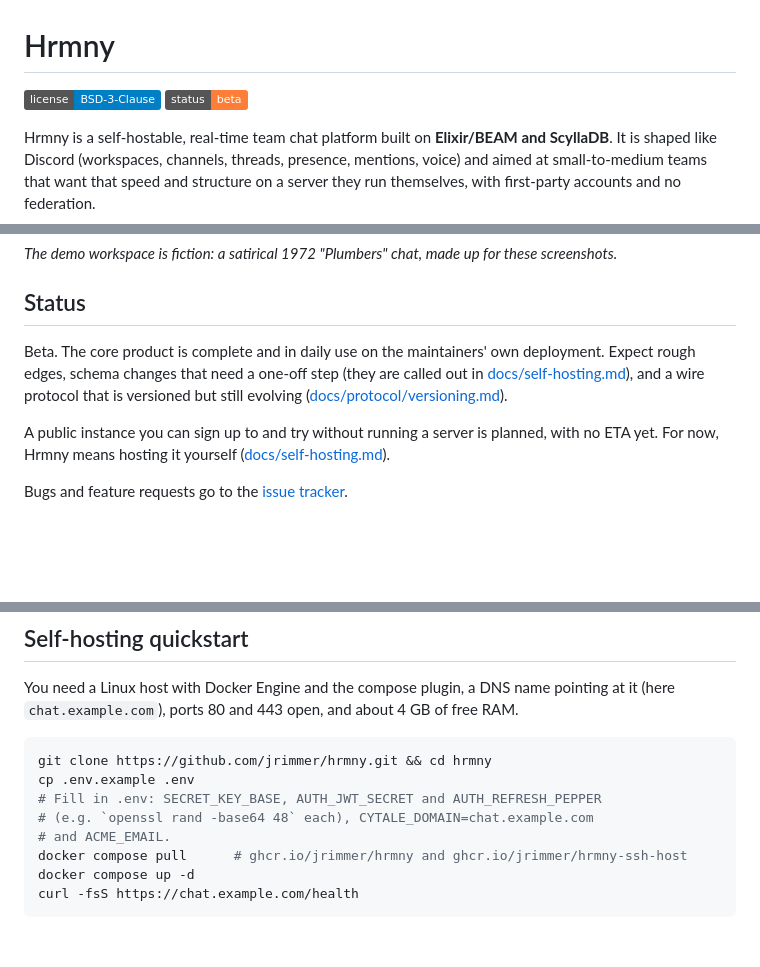
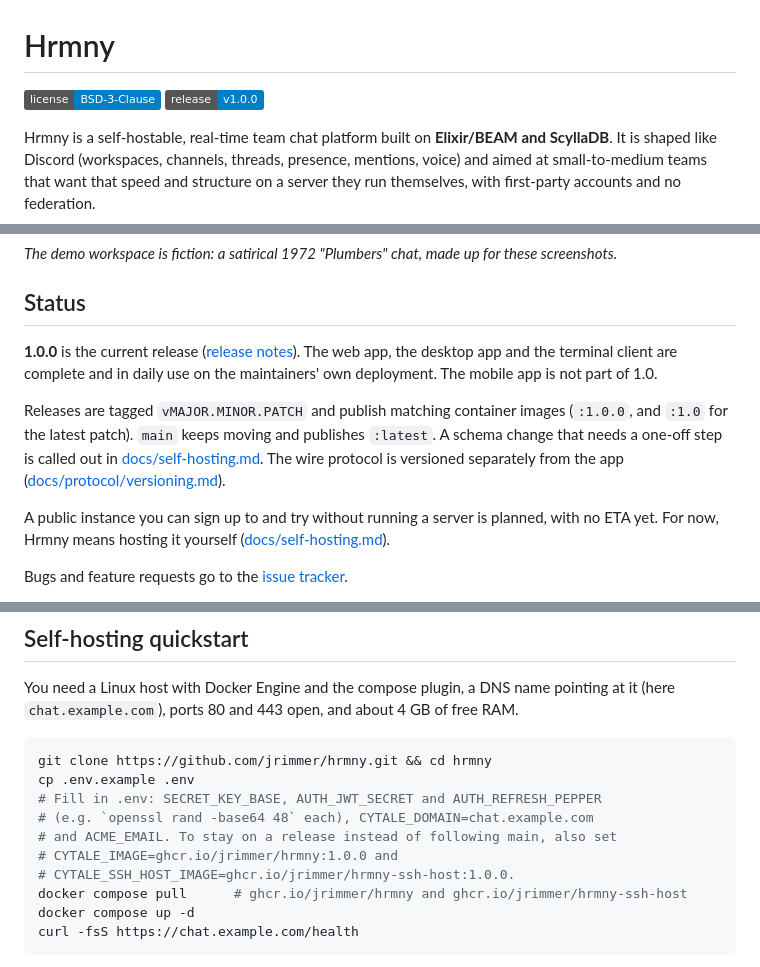
Before and after one commit to jrimmer/hrmny, a Markdown page: README.md, 3 parts joined by grey strips. Drawn GitHub-style; badges without logos; blank space fills up the shorter version.

Commit message:
The README describes the 1.0 release
A release badge replaces the beta badge. The status section names 1.0.0
and explains how releases and image tags work, and the quickstart shows
how to pin the 1.0.0 images instead of following main.

```diff
--- a/README.md
+++ b/README.md
@@ -1,6 +1,6 @@
 # Hrmny
 
-[![license](https://img.shields.io/badge/license-BSD--3--Clause-blue)](LICENSE) ![status](https://img.shields.io/badge/status-beta-orange)
+[![license](https://img.shields.io/badge/license-BSD--3--Clause-blue)](LICENSE) [![release](https://img.shields.io/badge/release-v1.0.0-blue)](https://github.com/jrimmer/hrmny/releases/latest)
 
 Hrmny is a self-hostable, real-time team chat platform built on
 **Elixir/BEAM and ScyllaDB**. It is shaped like Discord (workspaces, channels,
@@ -38,10 +38,16 @@ these screenshots.*
 
 ## Status
 
-Beta. The core product is complete and in daily use on the maintainers' own
-deployment. Expect rough edges, schema changes that need a one-off step (they
-are called out in [docs/self-hosting.md](docs/self-hosting.md)), and a wire
-protocol that is versioned but still evolving
+**1.0.0** is the current release
+([release notes](https://github.com/jrimmer/hrmny/releases/tag/v1.0.0)).
+The web app, the desktop app and the terminal client are complete and in daily
+use on the maintainers' own deployment. The mobile app is not part of 1.0.
+
+Releases are tagged `vMAJOR.MINOR.PATCH` and publish matching container
+images (`:1.0.0`, and `:1.0` for the latest patch). `main` keeps moving and
+publishes `:latest`. A schema change that needs a one-off step is called out
+in [docs/self-hosting.md](docs/self-hosting.md). The wire protocol is
+versioned separately from the app
 ([docs/protocol/versioning.md](docs/protocol/versioning.md)).
 
 A public instance you can sign up to and try without running a server is
@@ -151,7 +157,9 @@ git clone https://github.com/jrimmer/hrmny.git && cd hrmny
 cp .env.example .env
 # Fill in .env: SECRET_KEY_BASE, AUTH_JWT_SECRET and AUTH_REFRESH_PEPPER
 # (e.g. `openssl rand -base64 48` each), CYTALE_DOMAIN=chat.example.com
-# and ACME_EMAIL.
+# and ACME_EMAIL. To stay on a release instead of following main, also set
+# CYTALE_IMAGE=ghcr.io/jrimmer/hrmny:1.0.0 and
+# CYTALE_SSH_HOST_IMAGE=ghcr.io/jrimmer/hrmny-ssh-host:1.0.0.
 docker compose pull      # ghcr.io/jrimmer/hrmny and ghcr.io/jrimmer/hrmny-ssh-host
 docker compose up -d
 curl -fsS https://chat.example.com/health
```
